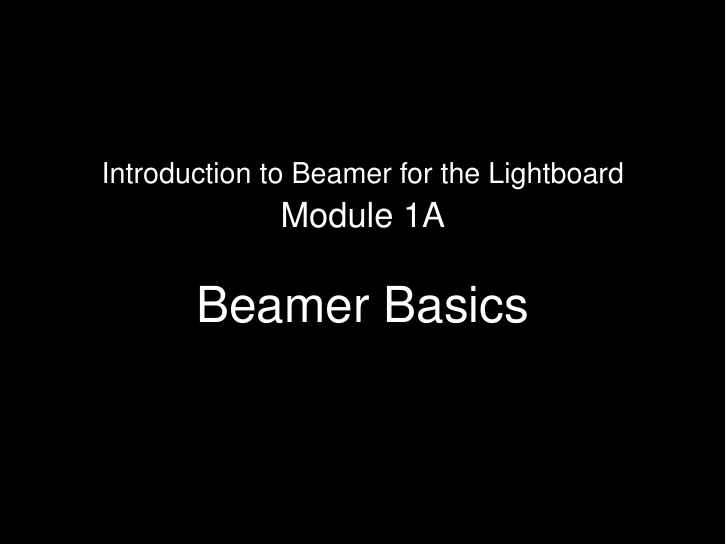
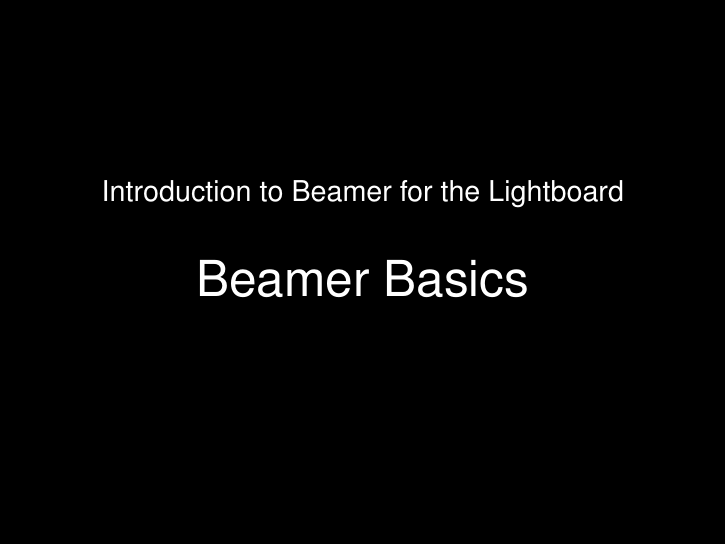
Before and after one commit to nathanegraham/latex-beamer-lightboard-template, LaTeX slides (lightboard-beamer.tex): page 1 of 20. Compiled offline with pdfLaTeX.

Commit message:
Removed module number

```diff
--- a/lightboard-beamer.tex
+++ b/lightboard-beamer.tex
@@ -16,13 +16,9 @@
 % \coursename specifies the name of the course. No need to include the
 % course number especially since they change from time to time
 %
-% \modulenumber specifies which module in the course. Start with 1A,
-% then 1B, etc. Second week modules are 2A, and so forth
-%
 % \modulename is the name of this particular lesson
 
 \coursename{Introduction to Beamer for the Lightboard}
-\modulenumber{1A}
 \modulename{Beamer Basics}
 \titleframe
 
```
